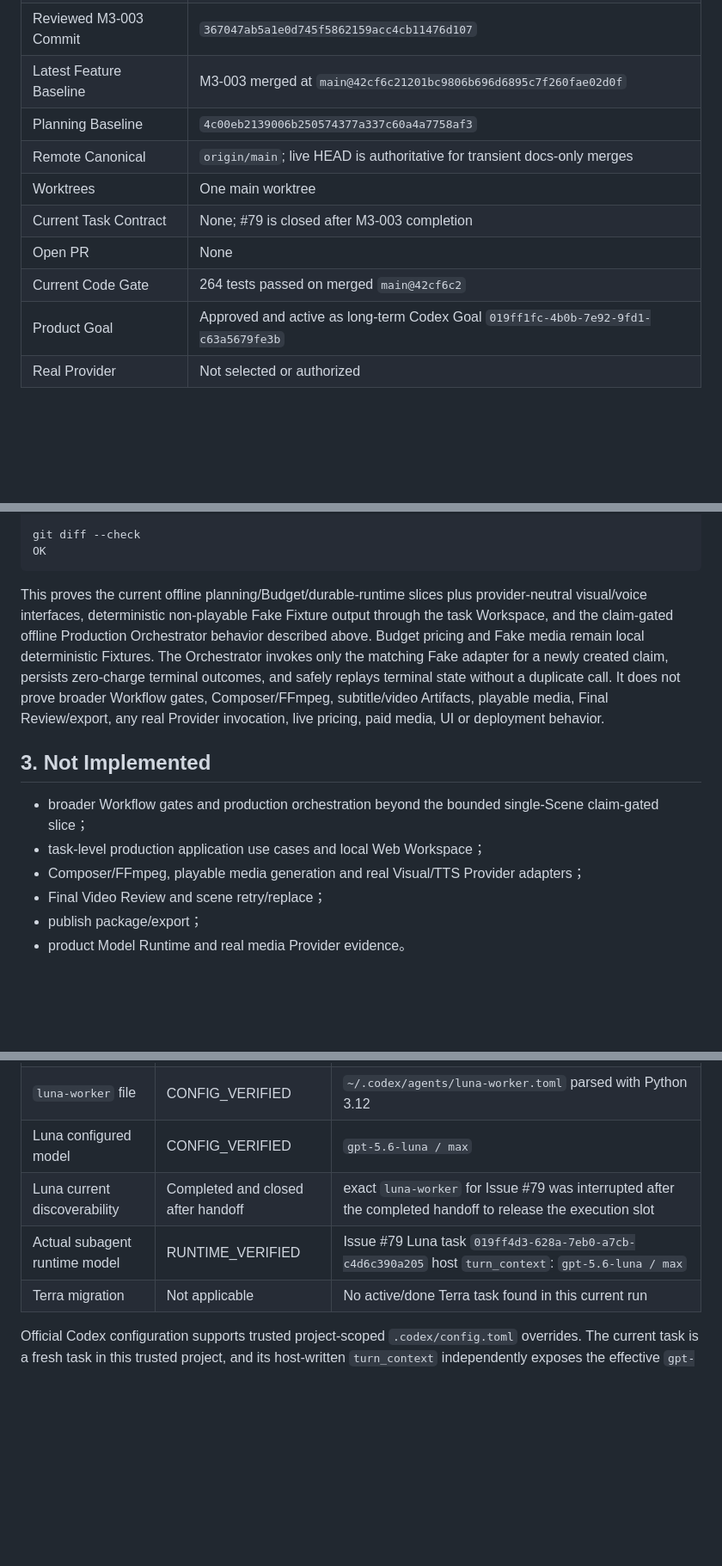
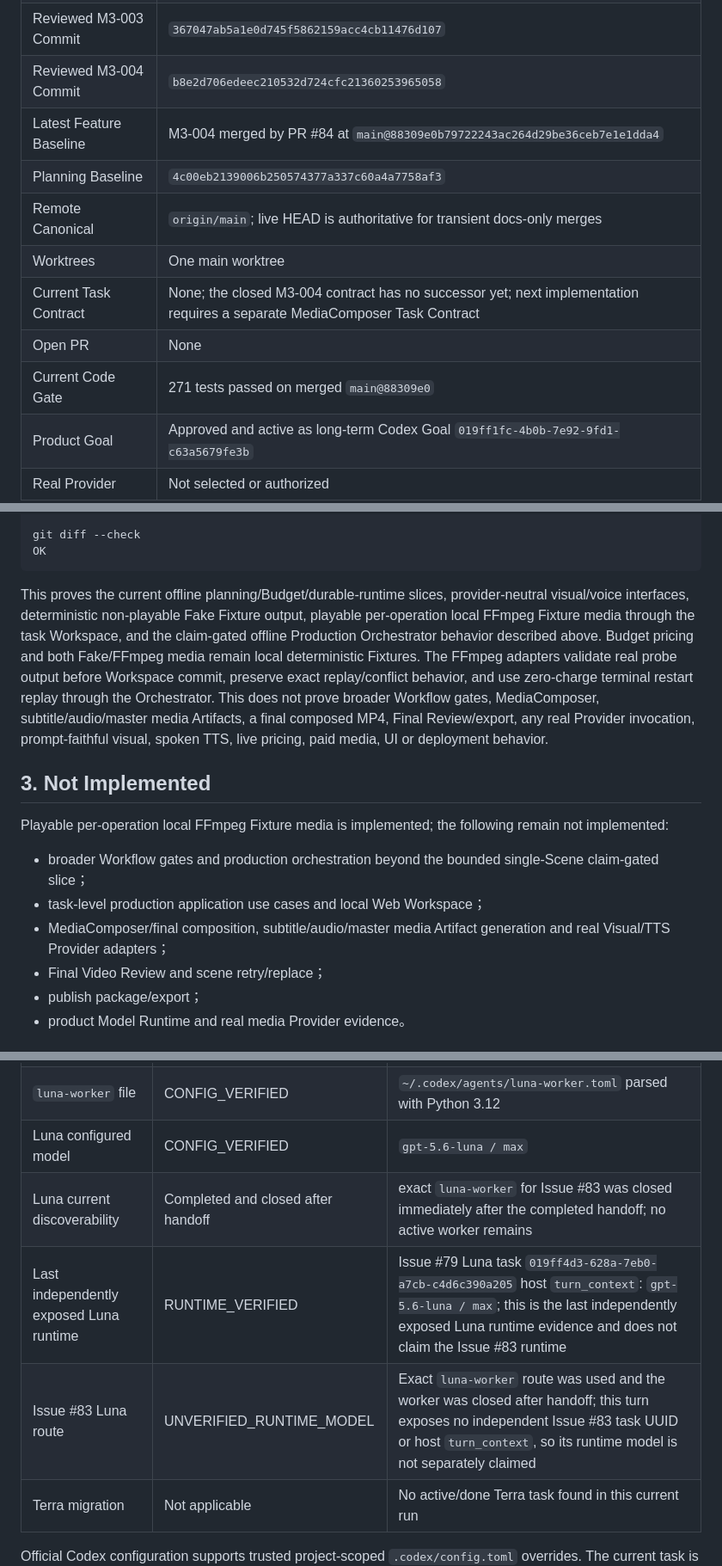
Before and after one commit to JettxonHo/AI-Course-Factory, a Markdown page: docs/STATUS.md, 3 parts joined by grey strips. Shown at 86% size. Rendered like a GitHub page; blank space fills up the shorter version.

````diff
--- a/docs/STATUS.md
+++ b/docs/STATUS.md
@@ -25,13 +25,14 @@
 | Reviewed M3-001 Commit | `6d14524c2f6852d86a0721e6c7930b70ef81bbcd` |
 | Reviewed M3-002 Commit | `c48177a7ba2ff2e0f92381fa35ab6c08cdbe52b4` |
 | Reviewed M3-003 Commit | `367047ab5a1e0d745f5862159acc4cb11476d107` |
-| Latest Feature Baseline | M3-003 merged at `main@42cf6c21201bc9806b696d6895c7f260fae02d0f` |
+| Reviewed M3-004 Commit | `b8e2d706edeec210532d724cfc21360253965058` |
+| Latest Feature Baseline | M3-004 merged by PR #84 at `main@88309e0b79722243ac264d29be36ceb7e1e1dda4` |
 | Planning Baseline | `4c00eb2139006b250574377a337c60a4a7758af3` |
 | Remote Canonical | `origin/main`; live HEAD is authoritative for transient docs-only merges |
 | Worktrees | One main worktree |
-| Current Task Contract | None; #79 is closed after M3-003 completion |
+| Current Task Contract | None; the closed M3-004 contract has no successor yet; next implementation requires a separate MediaComposer Task Contract |
 | Open PR | None |
-| Current Code Gate | 264 tests passed on merged `main@42cf6c2` |
+| Current Code Gate | 271 tests passed on merged `main@88309e0` |
 | Product Goal | Approved and active as long-term Codex Goal `019ff1fc-4b0b-7e92-9fd1-c63a5679fe3b` |
 | Real Provider | Not selected or authorized |
 | Deployment | None |
@@ -231,13 +245,15 @@ git diff --check
 OK
 ```
 
-This proves the current offline planning/Budget/durable-runtime slices plus provider-neutral visual/voice interfaces, deterministic non-playable Fake Fixture output through the task Workspace, and the claim-gated offline Production Orchestrator behavior described above. Budget pricing and Fake media remain local deterministic Fixtures. The Orchestrator invokes only the matching Fake adapter for a newly created claim, persists zero-charge terminal outcomes, and safely replays terminal state without a duplicate call. It does not prove broader Workflow gates, Composer/FFmpeg, subtitle/video Artifacts, playable media, Final Review/export, any real Provider invocation, live pricing, paid media, UI or deployment behavior.
+This proves the current offline planning/Budget/durable-runtime slices, provider-neutral visual/voice interfaces, deterministic non-playable Fake Fixture output, playable per-operation local FFmpeg Fixture media through the task Workspace, and the claim-gated offline Production Orchestrator behavior described above. Budget pricing and both Fake/FFmpeg media remain local deterministic Fixtures. The FFmpeg adapters validate real probe output before Workspace commit, preserve exact replay/conflict behavior, and use zero-charge terminal restart replay through the Orchestrator. This does not prove broader Workflow gates, MediaComposer, subtitle/audio/master media Artifacts, a final composed MP4, Final Review/export, any real Provider invocation, prompt-faithful visual, spoken TTS, live pricing, paid media, UI or deployment behavior.
 
 ## 3. Not Implemented
 
+Playable per-operation local FFmpeg Fixture media is implemented; the following remain not implemented:
+
 - broader Workflow gates and production orchestration beyond the bounded single-Scene claim-gated slice；
 - task-level production application use cases and local Web Workspace；
-- Composer/FFmpeg, playable media generation and real Visual/TTS Provider adapters；
+- MediaComposer/final composition, subtitle/audio/master media Artifact generation and real Visual/TTS Provider adapters；
 - Final Video Review and scene retry/replace；
 - publish package/export；
 - product Model Runtime and real media Provider evidence。
@@ -322,8 +343,9 @@ All five exact paths are locally excluded through `.git/info/exclude`. `git chec
 | Current main task runtime | RUNTIME_VERIFIED | Current task `turn_context` records model `gpt-5.6-sol` and effort `xhigh` |
 | `luna-worker` file | CONFIG_VERIFIED | `~/.codex/agents/luna-worker.toml` parsed with Python 3.12 |
 | Luna configured model | CONFIG_VERIFIED | `gpt-5.6-luna / max` |
-| Luna current discoverability | Completed and closed after handoff | exact `luna-worker` for Issue #79 was interrupted after the completed handoff to release the execution slot |
-| Actual subagent runtime model | RUNTIME_VERIFIED | Issue #79 Luna task `019ff4d3-628a-7eb0-a7cb-c4d6c390a205` host `turn_context`: `gpt-5.6-luna / max` |
+| Luna current discoverability | Completed and closed after handoff | exact `luna-worker` for Issue #83 was closed immediately after the completed handoff; no active worker remains |
+| Last independently exposed Luna runtime | RUNTIME_VERIFIED | Issue #79 Luna task `019ff4d3-628a-7eb0-a7cb-c4d6c390a205` host `turn_context`: `gpt-5.6-luna / max`; this is the last independently exposed Luna runtime evidence and does not claim the Issue #83 runtime |
+| Issue #83 Luna route | UNVERIFIED_RUNTIME_MODEL | Exact `luna-worker` route was used and the worker was closed after handoff; this turn exposes no independent Issue #83 task UUID or host `turn_context`, so its runtime model is not separately claimed |
 | Terra migration | Not applicable | No active/done Terra task found in this current run |
 
 Official Codex configuration supports trusted project-scoped `.codex/config.toml` overrides. The current task is a fresh task in this trusted project, and its host-written `turn_context` independently exposes the effective `gpt-5.6-sol / xhigh` runtime values.
````
Also changed, not shown: other parts of docs/STATUS.md (+26 -6 lines), GOAL.md (+10 -8 lines).
